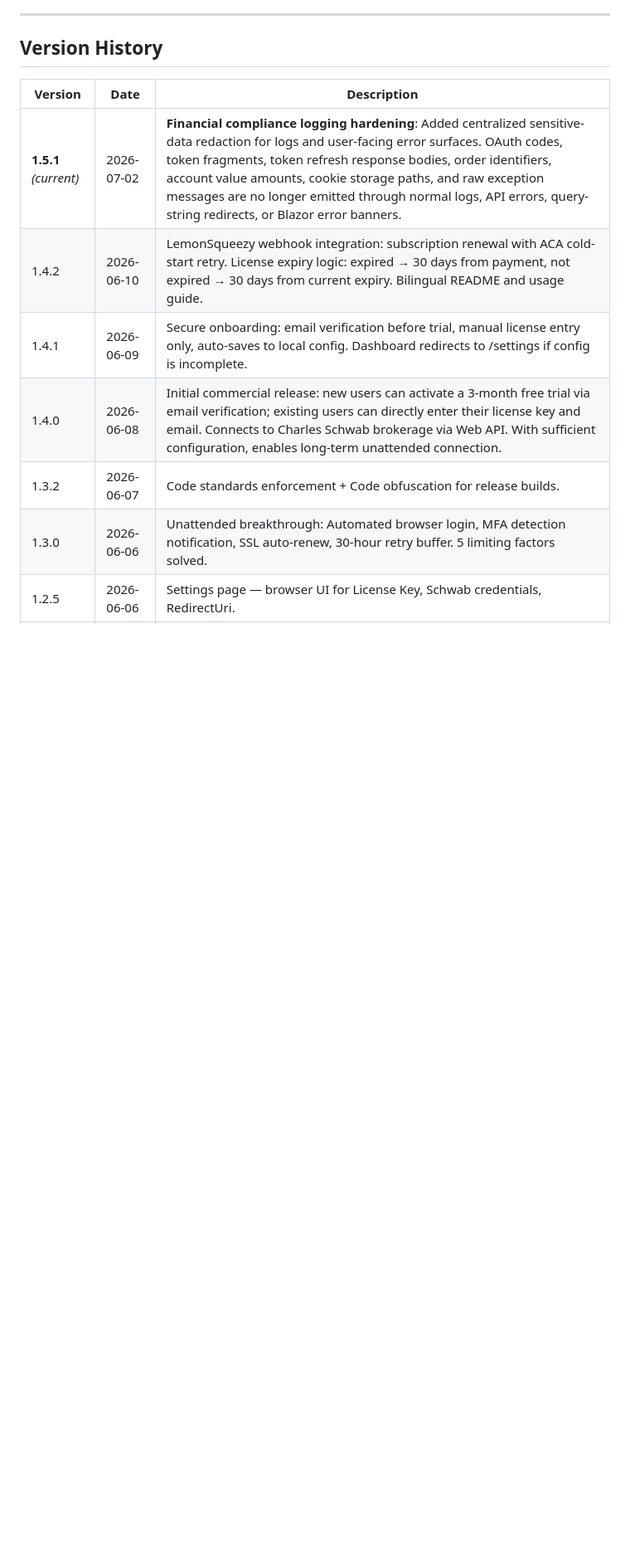
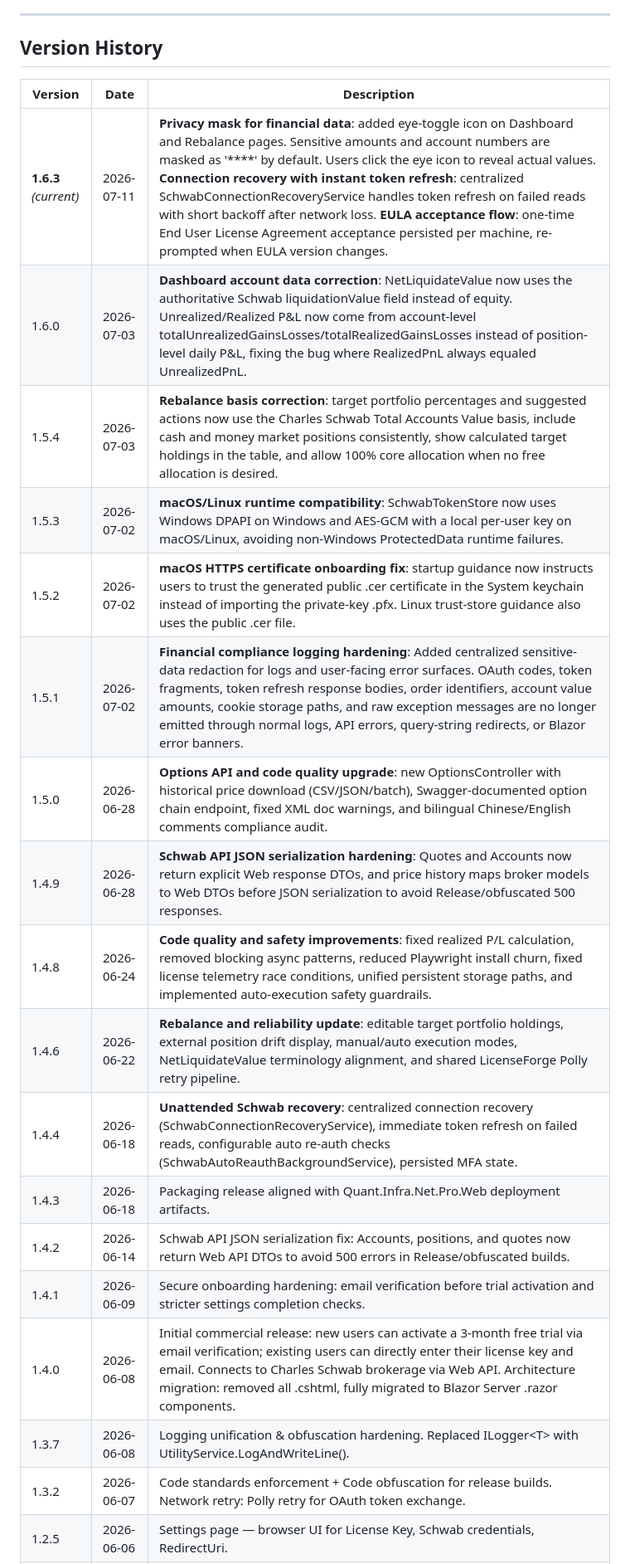
Before and after one commit to memoryfraction/Quant.Infra.Net.Pro-Public, a Markdown page: README.md, the part around one of its changes. Shown at 83% size. Rendered like a GitHub page; blank space fills up the shorter version.

```diff
--- a/README.md
+++ b/README.md
@@ -10,12 +10,23 @@
 
 | Version | Date | Description |
 |---------|------|-------------|
-| **1.5.1** *(current)* | 2026-07-02 | **Financial compliance logging hardening**: Added centralized sensitive-data redaction for logs and user-facing error surfaces. OAuth codes, token fragments, token refresh response bodies, order identifiers, account value amounts, cookie storage paths, and raw exception messages are no longer emitted through normal logs, API errors, query-string redirects, or Blazor error banners. |
-| 1.4.2 | 2026-06-10 | LemonSqueezy webhook integration: subscription renewal with ACA cold-start retry. License expiry logic: expired → 30 days from payment, not expired → 30 days from current expiry. Bilingual README and usage guide. |
-| 1.4.1 | 2026-06-09 | Secure onboarding: email verification before trial, manual license entry only, auto-saves to local config. Dashboard redirects to /settings if config is incomplete. |
-| 1.4.0 | 2026-06-08 | Initial commercial release: new users can activate a 3-month free trial via email verification; existing users can directly enter their license key and email. Connects to Charles Schwab brokerage via Web API. With sufficient configuration, enables long-term unattended connection. |
-| 1.3.2 | 2026-06-07 | Code standards enforcement + Code obfuscation for release builds. |
-| 1.3.0 | 2026-06-06 | Unattended breakthrough: Automated browser login, MFA detection notification, SSL auto-renew, 30-hour retry buffer. 5 limiting factors solved. |
+| **1.6.3** *(current)* | 2026-07-11 | **Privacy mask for financial data**: added eye-toggle icon on Dashboard and Rebalance pages. Sensitive amounts and account numbers are masked as '****' by default. Users click the eye icon to reveal actual values. **Connection recovery with instant token refresh**: centralized SchwabConnectionRecoveryService handles token refresh on failed reads with short backoff after network loss. **EULA acceptance flow**: one-time End User License Agreement acceptance persisted per machine, re-prompted when EULA version changes. |
+| 1.6.0 | 2026-07-03 | **Dashboard account data correction**: NetLiquidateValue now uses the authoritative Schwab liquidationValue field instead of equity. Unrealized/Realized P&L now come from account-level totalUnrealizedGainsLosses/totalRealizedGainsLosses instead of position-level daily P&L, fixing the bug where RealizedPnL always equaled UnrealizedPnL. |
+| 1.5.4 | 2026-07-03 | **Rebalance basis correction**: target portfolio percentages and suggested actions now use the Charles Schwab Total Accounts Value basis, include cash and money market positions consistently, show calculated target holdings in the table, and allow 100% core allocation when no free allocation is desired. |
+| 1.5.3 | 2026-07-02 | **macOS/Linux runtime compatibility**: SchwabTokenStore now uses Windows DPAPI on Windows and AES-GCM with a local per-user key on macOS/Linux, avoiding non-Windows ProtectedData runtime failures. |
+| 1.5.2 | 2026-07-02 | **macOS HTTPS certificate onboarding fix**: startup guidance now instructs users to trust the generated public .cer certificate in the System keychain instead of importing the private-key .pfx. Linux trust-store guidance also uses the public .cer file. |
+| 1.5.1 | 2026-07-02 | **Financial compliance logging hardening**: Added centralized sensitive-data redaction for logs and user-facing error surfaces. OAuth codes, token fragments, token refresh response bodies, order identifiers, account value amounts, cookie storage paths, and raw exception messages are no longer emitted through normal logs, API errors, query-string redirects, or Blazor error banners. |
+| 1.5.0 | 2026-06-28 | **Options API and code quality upgrade**: new OptionsController with historical price download (CSV/JSON/batch), Swagger-documented option chain endpoint, fixed XML doc warnings, and bilingual Chinese/English comments compliance audit. |
+| 1.4.9 | 2026-06-28 | **Schwab API JSON serialization hardening**: Quotes and Accounts now return explicit Web response DTOs, and price history maps broker models to Web DTOs before JSON serialization to avoid Release/obfuscated 500 responses. |
+| 1.4.8 | 2026-06-24 | **Code quality and safety improvements**: fixed realized P/L calculation, removed blocking async patterns, reduced Playwright install churn, fixed license telemetry race conditions, unified persistent storage paths, and implemented auto-execution safety guardrails. |
+| 1.4.6 | 2026-06-22 | **Rebalance and reliability update**: editable target portfolio holdings, external position drift display, manual/auto execution modes, NetLiquidateValue terminology alignment, and shared LicenseForge Polly retry pipeline. |
+| 1.4.4 | 2026-06-18 | **Unattended Schwab recovery**: centralized connection recovery (SchwabConnectionRecoveryService), immediate token refresh on failed reads, configurable auto re-auth checks (SchwabAutoReauthBackgroundService), persisted MFA state. |
+| 1.4.3 | 2026-06-18 | Packaging release aligned with Quant.Infra.Net.Pro.Web deployment artifacts. |
+| 1.4.2 | 2026-06-14 | Schwab API JSON serialization fix: Accounts, positions, and quotes now return Web API DTOs to avoid 500 errors in Release/obfuscated builds. |
+| 1.4.1 | 2026-06-09 | Secure onboarding hardening: email verification before trial activation and stricter settings completion checks. |
+| 1.4.0 | 2026-06-08 | Initial commercial release: new users can activate a 3-month free trial via email verification; existing users can directly enter their license key and email. Connects to Charles Schwab brokerage via Web API. Architecture migration: removed all .cshtml, fully migrated to Blazor Server .razor components. |
+| 1.3.7 | 2026-06-08 | Logging unification & obfuscation hardening. Replaced ILogger&lt;T&gt; with UtilityService.LogAndWriteLine(). |
+| 1.3.2 | 2026-06-07 | Code standards enforcement + Code obfuscation for release builds. Network retry: Polly retry for OAuth token exchange. |
 | 1.2.5 | 2026-06-06 | Settings page — browser UI for License Key, Schwab credentials, RedirectUri. |
 | 1.2.3 | 2026-06-06 | Unattended architecture: Token encryption, 15-min background refresh, exponential backoff retry. |
 | 1.0.0 | 2025-05-29 | Initial release: Schwab OAuth, account management, quotes, orders, LicenseForge validation, EULA, HTTPS, single-file deploy. |
```
Also changed, not shown: other parts of README.md (+22 -2 lines).
